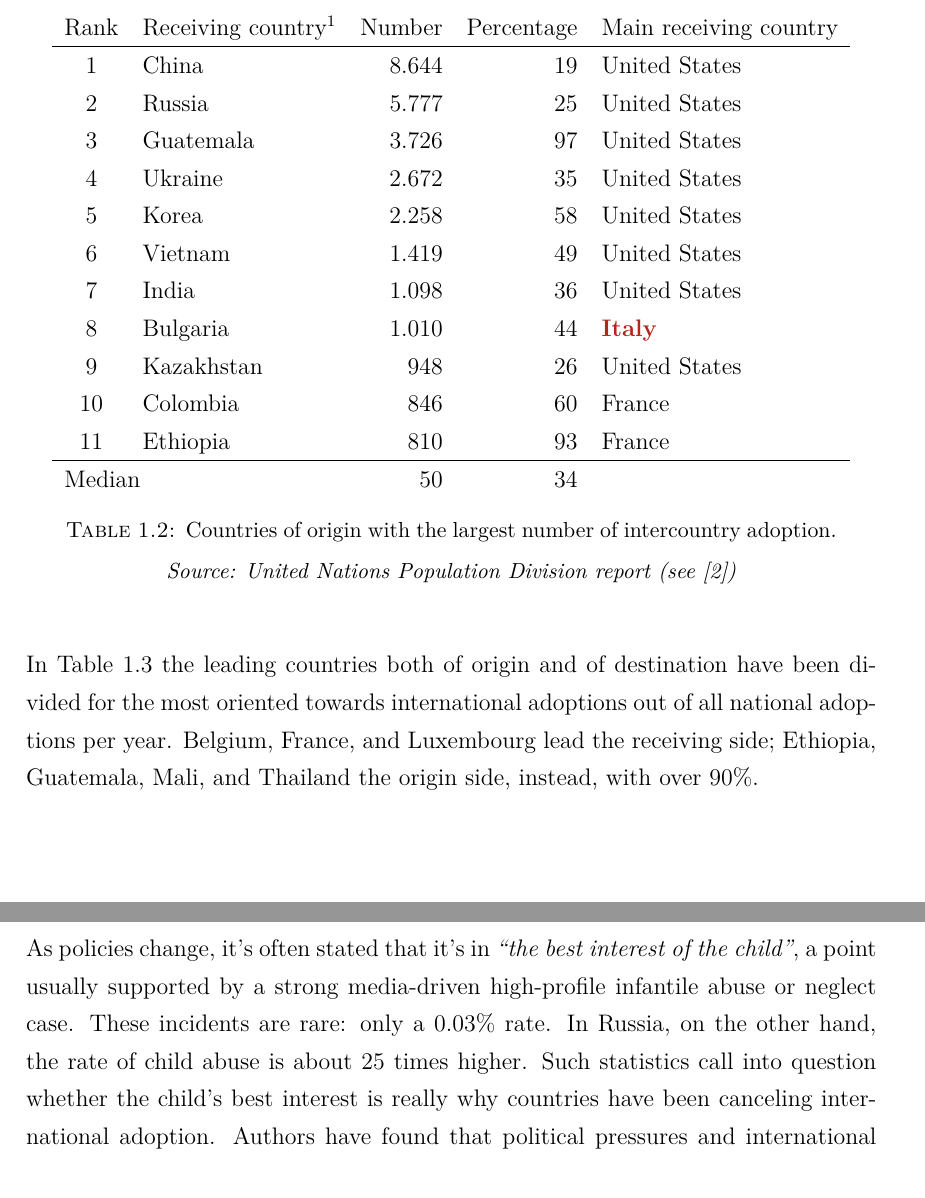
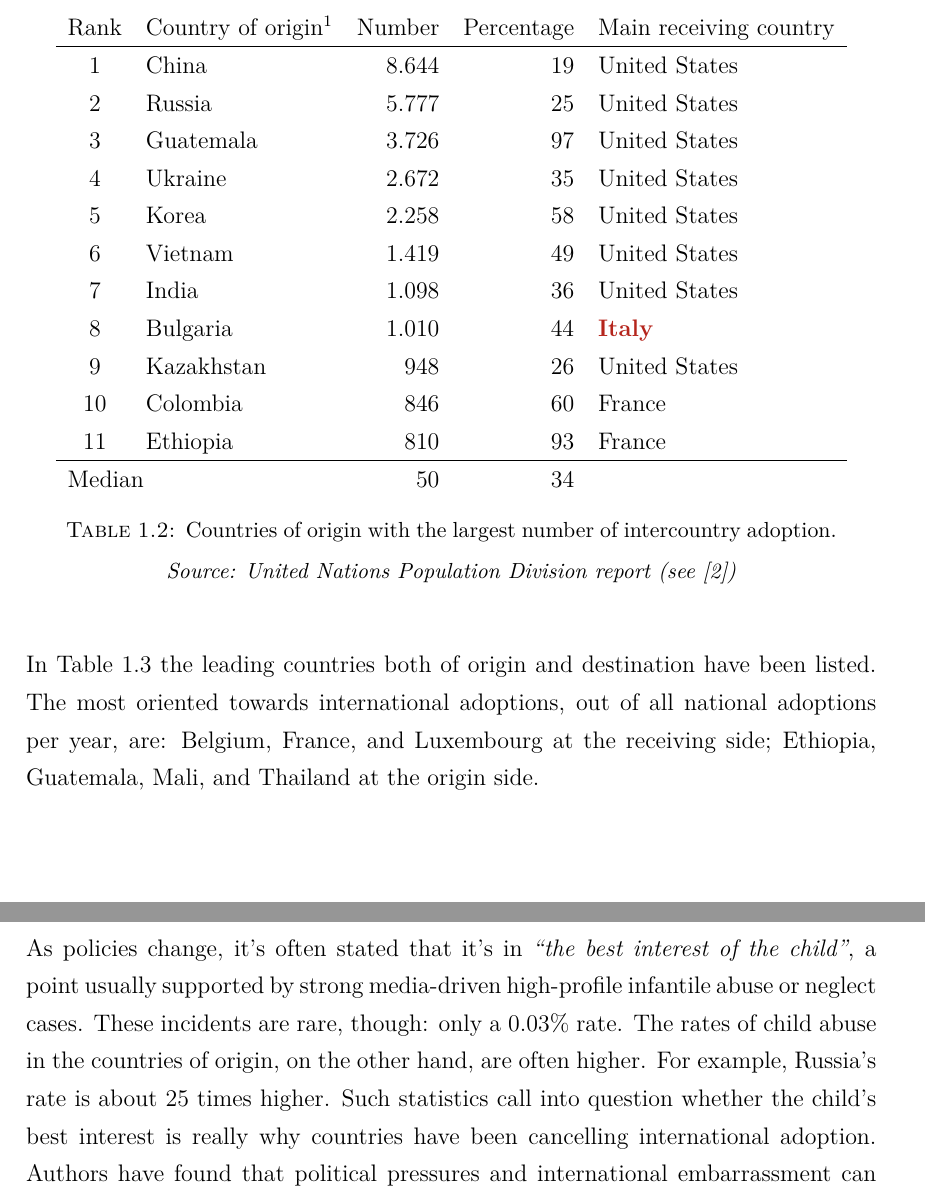
Before and after one commit to MangaUchiha/Tesi, a LaTeX thesis (main.tex, which reads chapters/Introduction.tex): two parts of pages 16 and 17 of 81 before the commit and two parts of pages 16 and 18 of 81 after it, joined at a grey line, cut so that both start at the same text. The pictures show the PDF file main.pdf that the author committed with the source.

Commit message:
PR 1.1.1

```diff
--- a/chapters/Introduction.tex
+++ b/chapters/Introduction.tex
@@ -21,7 +21,7 @@ International adoption is increasingly considered a measure of last resort world
 
-The United Nations Population Division estimates that about 40.000 intercountry adoptions took place each year around 2005, accounting for 15\% of the total number of adoptions (see \cite{unreport}). As shown in Table \ref{tab:intadoptcountriesdestination} and \ref{tab:intadoptcountriesorigin}, the involved countries, both for destination and origin, are relatively few.
+The United Nations' Population Division estimates that about 40.000 intercountry adoptions took place each year around 2005, accounting for 15\% of the total number of adoptions (see \cite{unreport}). As shown in Table \ref{tab:intadoptcountriesdestination} and \ref{tab:intadoptcountriesorigin}, the involved countries, both for destination and origin, are relatively few.
 
-Destination countries are led by the United States with over 127.000 total adoptions in 2001 Even though it accounts for nearly half of all adoptions, only 15\% of American families decide to take care of a child coming from outside the US. France and Spain (both with significant annual adoptions, ranging from 4.000 to 5.000 adoptions per year), instead, embrace 80-90\% of all adoptions from foreign lands, although they have far less total adoptions per year. Almost all countries adopt primarily from China and Russia, confirming data are shown in \ref{tab:intadoptcountriesorigin}. The median percentage of international adoptions in all examined countries is 64\, a remarkable value and effort in helping children from developing countries.
+Destination countries are led by the United States with over 127.000 total adoptions in 2001. Even though it accounts for nearly half of all adoptions, only 15\% of American families decide to take care of a child coming from outside the US. France and Spain (both with significant annual adoptions, ranging from 4.000 to 5.000 adoptions per year), instead, embrace 80-90\% of all adoptions from foreign lands, although they have far less total adoptions per year. Almost all countries adopt primarily from China and Russia. Confirming data are shown in \ref{tab:intadoptcountriesorigin}. The median percentage of international adoptions in all examined countries is 64\%: a remarkable value and effort in helping children from developing countries.
 
 The Italian adoption status will be discussed in \ref{sub:intadoptioninitaly}.
 
@@ -58,7 +58,7 @@ All of the countries listed below struggle with some sort of social hardship: po
 \begin{table}[H]
    \centering
    \begin{tabular}{c l r r l}
-      Rank & Receiving country\footnotemark[1] & Number & Percentage & Main receiving country\\
+      Rank & Country of origin\footnotemark[1] & Number & Percentage & Main receiving country\\
       \hline
       1 & China & 8.644 & 19 & United States\\
       2 & Russia & 5.777 & 25 & United States\\
@@ -81,7 +81,7 @@ All of the countries listed below struggle with some sort of social hardship: po
 
 \footnotetext[1]{Only countries with more than 500 adoptees per year were included. For the complete table, please see the referenced source.}
 
-In Table \ref{tab:intadoptpercentcountries} the leading countries both of origin and of destination have been divided for the most oriented towards international adoptions out of all national adoptions per year. Belgium, France, and Luxembourg lead the receiving side; Ethiopia, Guatemala, Mali, and Thailand the origin side, instead, with over 90\%.
+In Table \ref{tab:intadoptpercentcountries} the leading countries both of origin and destination have been listed. The most oriented towards international adoptions, out of all national adoptions per year, are: Belgium, France, and Luxembourg at the receiving side; Ethiopia, Guatemala, Mali, and Thailand at the origin side.
 
 % International adoption percentage countries
 \begin{table}[H]
@@ -125,3 +125,4 @@ As explained in \cite{adoptdropping_article} and \cite{adoptdropping_book}, in r
 
 % US Adotpions are dropping
 \vspace*{0.8cm}
+\begin{figure}[H]
@@ -179,5 +179,5 @@ As explained in \cite{adoptdropping_article} and \cite{adoptdropping_book}, in r
 \label{fig:usadoptionsdropping}
 \end{figure}
 
-As policies change, it's often stated that it's in \textit{``the best interest of the child"}, a point usually supported by a strong media-driven high-profile infantile abuse or neglect case. These incidents are rare: only a 0.03\% rate. In Russia, on the other hand, the rate of child abuse is about 25 times higher. Such statistics call into question whether the child's best interest is really why countries have been canceling international adoption. Authors have found that political pressures and international embarrassment can spur countries to halt adoptions. After the \textit{moratorium} on foreign adoptions in Guatemala, a former member of the country's National Adoption Council expressed pride. \textit{``Our image as being the number one exporter of children has changed"}, he said. \textit{``Guatemala has dignity"}, again, he added.
+As policies change, it's often stated that it's in \textit{``the best interest of the child"}, a point usually supported by strong media-driven high-profile infantile abuse or neglect cases. These incidents are rare, though: only a 0.03\% rate. The rates of child abuse in the countries of origin, on the other hand, are often higher. For example, Russia's rate is about 25 times higher. Such statistics call into question whether the child's best interest is really why countries have been cancelling international adoption. Authors have found that political pressures and international embarrassment can spur countries to halt adoptions. After the \textit{moratorium} on foreign adoptions in Guatemala, a former member of the country's National Adoption Council expressed pride. \textit{``Our image as being the number one exporter of children has changed"}, he said. \textit{``Guatemala has dignity, again"}, he added.
 
@@ -185,5 +185,5 @@ Moreover, poor countries often struggle to meet The Hague Convention policy's hi
 
-Foreign adoptions can't solve global poverty. But ending them merely punishes thousands of vulnerable kids and their potential parents worldwide. And that's in nobody's best interest.
+Foreign adoptions can't solve global poverty, but ending them merely punishes thousands of vulnerable kids and their potential parents worldwide. And that's in nobody's best interest.
 
 \subsection{International adoption in Italy}\label{sub:intadoptioninitaly}
 According to \cite{notonlyinfectious}, \cite{nonsoloinfezioni} and \cite{cai2014}, in 2014 Italy was the European country with the highest rate of adoptions and the second one worldwide, following the United States. This major role was confirmed in the next two-year period: 2.716 children were adopted from foreign countries in 2016-2017 (see \cite{cai2016}), keeping Italy second worldwide for international custody transfers (see \cite{adoptdropping_article} and \cite{adoptdropping_book}).
```
Also changed, not shown: main.pdf, chapters/Introduction.tex (9 more changed lines), 3 other files.
